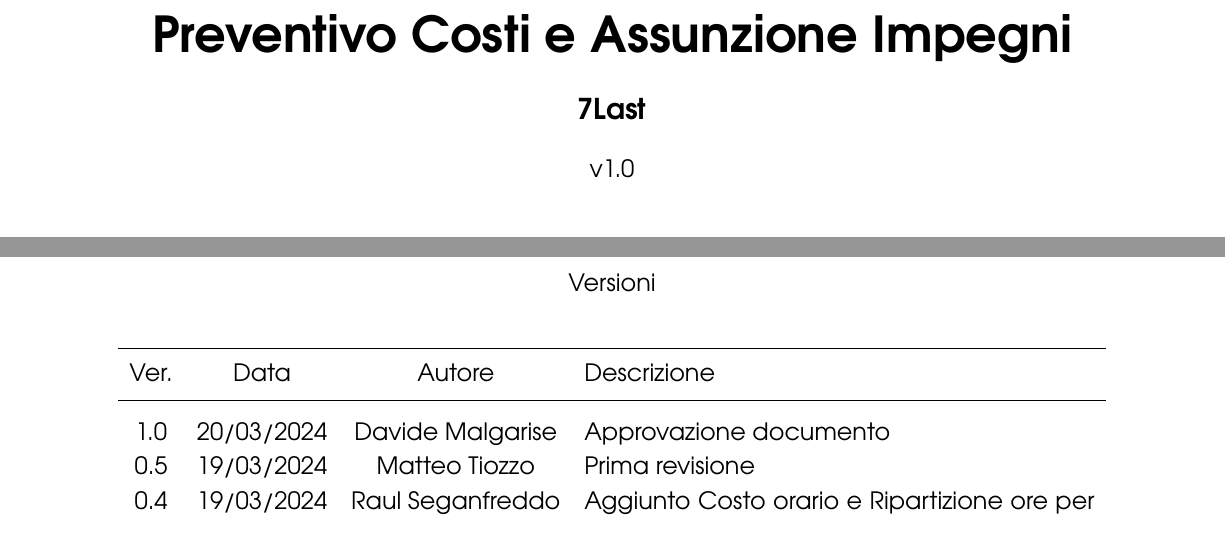
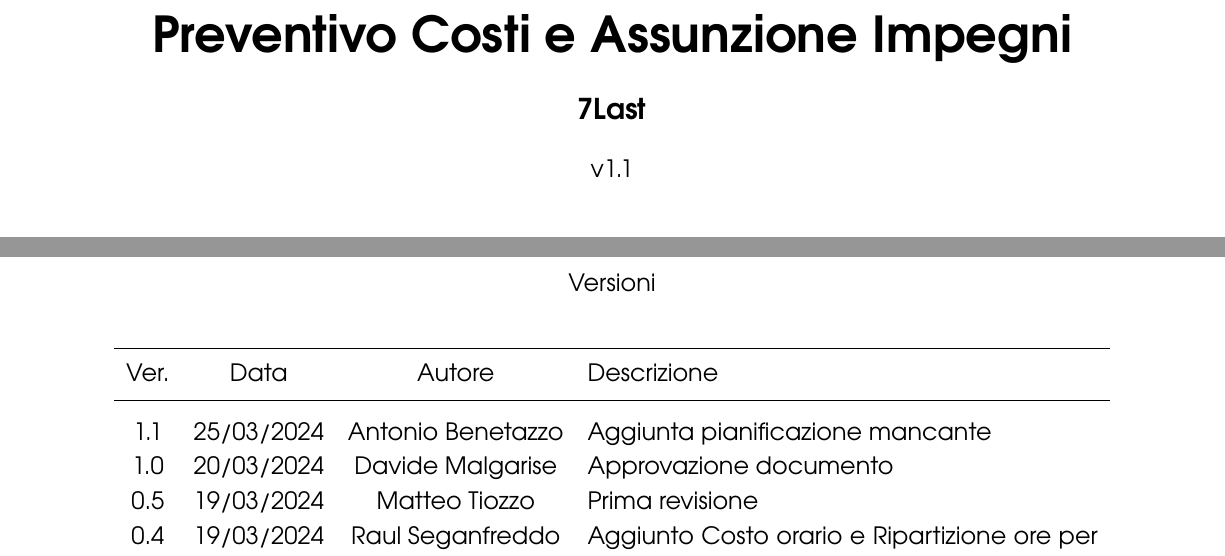
Before and after one commit to 7Last/docs, a LaTeX document (1_candidatura/preventivo_costi_v1.0/preventivo_costi_assunzione_impegni_v1.0.tex, which reads 1_candidatura/preventivo_costi_v1.0/variables.tex): two parts of pages 1 and 2 of 10, joined at a grey line, cut so that both start at the same text. Compiled offline with pdfLaTeX.

Commit message:
aggiunta versione corretta

```diff
--- a/1_candidatura/preventivo_costi_v1.0/preventivo_costi_assunzione_impegni_v1.0.tex
+++ b/1_candidatura/preventivo_costi_v1.0/preventivo_costi_assunzione_impegni_v1.0.tex
@@ -23,15 +23,16 @@
 	\caption{Versioni}
 	\begin{center}
 		\begin{tabular}{ c c c p{9cm} }
-			\hline                                                                                     \\[-2ex]
-			Ver. & Data       & Autore           & Descrizione                                         \\
+			\hline                                                                                      \\[-2ex]
+			Ver. & Data       & Autore           & Descrizione                                          \\
 			\\[-2ex] \hline \\[-1.5ex]
-			1.0  & 20/03/2024 & Davide Malgarise & Approvazione documento                               \\
-			0.5  & 19/03/2024 & Matteo Tiozzo    & Prima revisione                                     \\
-			0.4  & 19/03/2024 & Raul Seganfreddo & Aggiunto Costo orario e Ripartizione ore per membro \\
-			0.3  & 19/03/2024 & Elena Ferro      & Aggiunta analisi dei rischi                         \\
-			0.2  & 19/03/2024 & Raul Seganfreddo & Correzioni sintattiche                              \\
-			0.1  & 18/03/2024 & Raul Seganfreddo & Creazione Documento                                 \\
+			1.1  & 25/03/2024 & Antonio Benetazzo & Aggiunta pianificazione mancante                    \\
+			1.0  & 20/03/2024 & Davide Malgarise  & Approvazione documento                              \\
+			0.5  & 19/03/2024 & Matteo Tiozzo     & Prima revisione                                     \\
+			0.4  & 19/03/2024 & Raul Seganfreddo  & Aggiunto Costo orario e Ripartizione ore per membro \\
+			0.3  & 19/03/2024 & Elena Ferro       & Aggiunta analisi dei rischi                         \\
+			0.2  & 19/03/2024 & Raul Seganfreddo  & Correzioni sintattiche                              \\
+			0.1  & 18/03/2024 & Raul Seganfreddo  & Creazione Documento                                 \\
 			\\[-1.5ex] \hline
 		\end{tabular}
 	\end{center}
--- a/1_candidatura/preventivo_costi_v1.0/variables.tex
+++ b/1_candidatura/preventivo_costi_v1.0/variables.tex
@@ -1,5 +1,5 @@
 %--------------variabili------------------%
 \def\Title{Preventivo Costi e Assunzione Impegni}
 \def\Author{7Last}
-\def\Version{v1.0}
+\def\Version{v1.1}
 %-----------------------------------------%
```
Also changed, not shown: 1_candidatura/preventivo_costi_v1.0/preventivo_costi_assunzione_impegni_v1.0.pdf.
